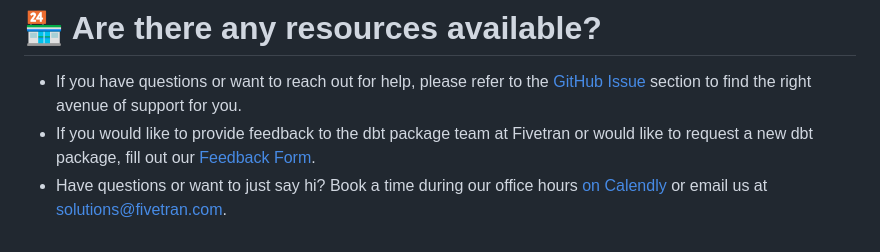
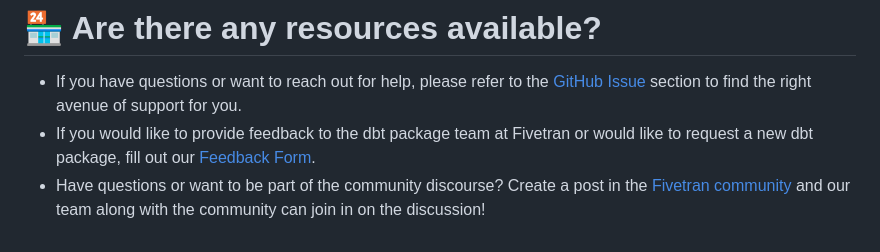
Before and after one commit to fivetran/dbt_linkedin_source, a Markdown page: README.md, the part around one of its changes. GitHub-like rendering.

```diff
--- a/README.md
+++ b/README.md
@@ -139,4 +144,4 @@ A small team of analytics engineers at Fivetran develops these dbt packages. How
 # 🏪 Are there any resources available?
 - If you have questions or want to reach out for help, please refer to the [GitHub Issue](https://github.com/fivetran/dbt_linkedin_source/issues/new/choose) section to find the right avenue of support for you.
 - If you would like to provide feedback to the dbt package team at Fivetran or would like to request a new dbt package, fill out our [Feedback Form](https://www.surveymonkey.com/r/DQ7K7WW).
-- Have questions or want to just say hi? Book a time during our office hours [on Calendly](https://calendly.com/fivetran-solutions-team/fivetran-solutions-team-office-hours) or email us at solutions@fivetran.com.
+- Have questions or want to be part of the community discourse? Create a post in the [Fivetran community](https://community.fivetran.com/t5/user-group-for-dbt/gh-p/dbt-user-group) and our team along with the community can join in on the discussion!
```
Also changed, not shown: other parts of README.md (+5 -0 lines).
